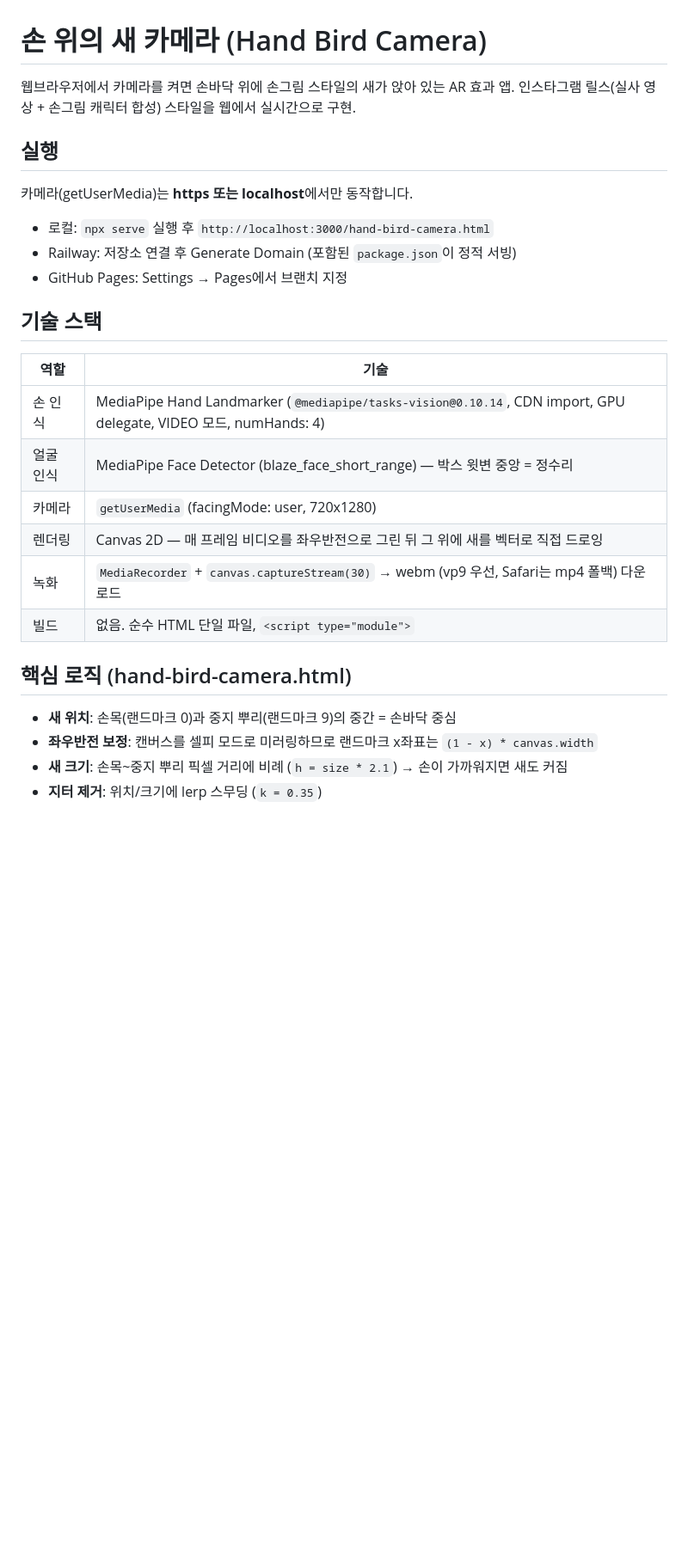
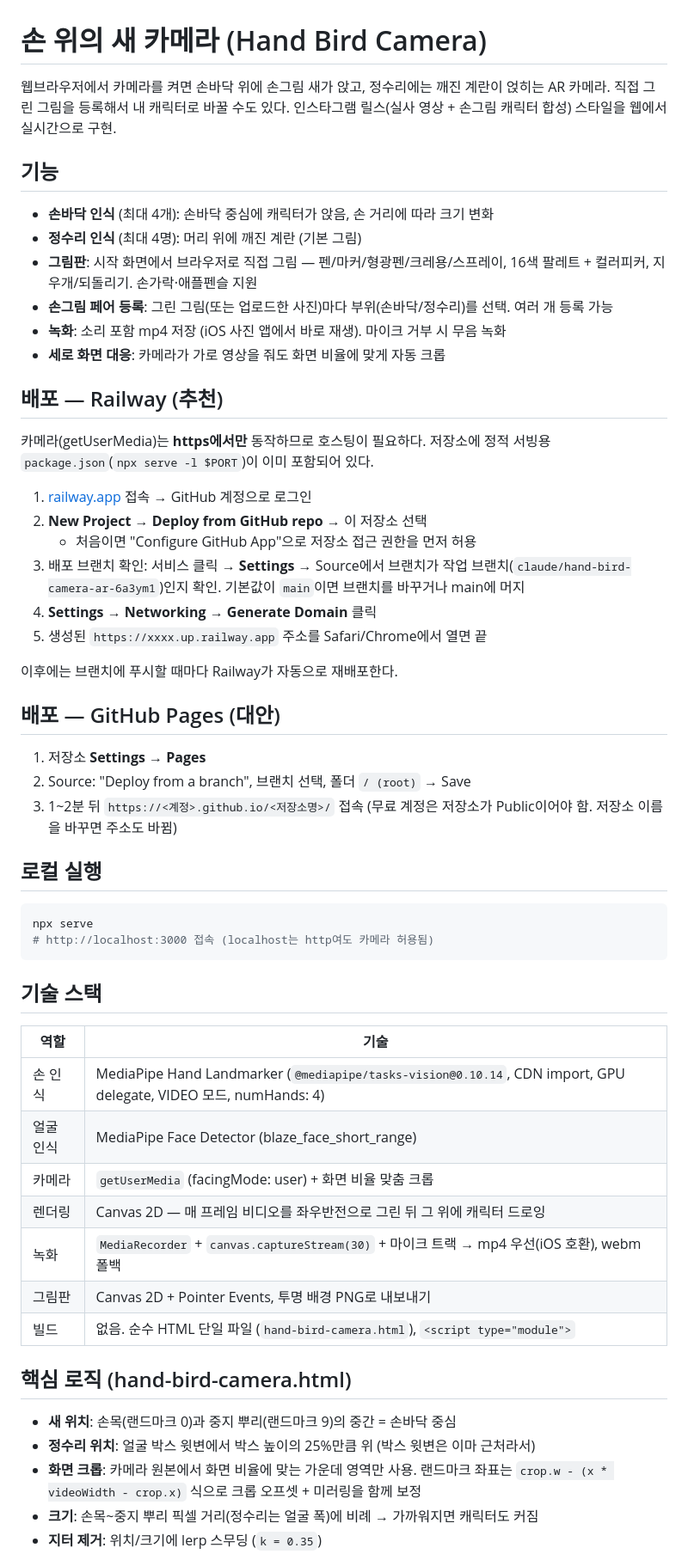
Before and after one commit to ekby0104/birds-on-my-hands, a Markdown page: README.md, the part around one of its changes. Shown at 86% size. Rendered like a GitHub page; blank space fills up the shorter version.

Commit message:
README 재작성: Railway 배포 가이드 + 현재 기능 반영
Co-Authored-By: Claude Fable 5 <noreply@anthropic.com>
Claude-Session: https://claude.ai/code/session_01CgVmeuGpaCiVBLh8iwK2wV

````diff
--- a/README.md
+++ b/README.md
@@ -1,30 +1,63 @@
 # 손 위의 새 카메라 (Hand Bird Camera)
 
-웹브라우저에서 카메라를 켜면 손바닥 위에 손그림 스타일의 새가 앉아 있는 AR 효과 앱.
+웹브라우저에서 카메라를 켜면 손바닥 위에 손그림 새가 앉고, 정수리에는 깨진 계란이 얹히는 AR 카메라.
+직접 그린 그림을 등록해서 내 캐릭터로 바꿀 수도 있다.
 인스타그램 릴스(실사 영상 + 손그림 캐릭터 합성) 스타일을 웹에서 실시간으로 구현.
 
-## 실행
+## 기능
 
-카메라(getUserMedia)는 **https 또는 localhost**에서만 동작합니다.
+- **손바닥 인식** (최대 4개): 손바닥 중심에 캐릭터가 앉음, 손 거리에 따라 크기 변화
+- **정수리 인식** (최대 4명): 머리 위에 깨진 계란 (기본 그림)
+- **그림판**: 시작 화면에서 브라우저로 직접 그림 — 펜/마커/형광펜/크레용/스프레이, 16색 팔레트 + 컬러피커, 지우개/되돌리기. 손가락·애플펜슬 지원
+- **손그림 페어 등록**: 그린 그림(또는 업로드한 사진)마다 부위(손바닥/정수리)를 선택. 여러 개 등록 가능
+- **녹화**: 소리 포함 mp4 저장 (iOS 사진 앱에서 바로 재생). 마이크 거부 시 무음 녹화
+- **세로 화면 대응**: 카메라가 가로 영상을 줘도 화면 비율에 맞게 자동 크롭
 
-- 로컬: `npx serve` 실행 후 `http://localhost:3000/hand-bird-camera.html`
-- Railway: 저장소 연결 후 Generate Domain (포함된 `package.json`이 정적 서빙)
-- GitHub Pages: Settings → Pages에서 브랜치 지정
+## 배포 — Railway (추천)
+
+카메라(getUserMedia)는 **https에서만** 동작하므로 호스팅이 필요하다.
+저장소에 정적 서빙용 `package.json`(`npx serve -l $PORT`)이 이미 포함되어 있다.
+
+1. [railway.app](https://railway.app) 접속 → GitHub 계정으로 로그인
+2. **New Project** → **Deploy from GitHub repo** → 이 저장소 선택
+   - 처음이면 "Configure GitHub App"으로 저장소 접근 권한을 먼저 허용
+3. 배포 브랜치 확인: 서비스 클릭 → **Settings** → Source에서 브랜치가 작업 브랜치(`claude/hand-bird-camera-ar-6a3ym1`)인지 확인. 기본값이 `main`이면 브랜치를 바꾸거나 main에 머지
+4. **Settings → Networking → Generate Domain** 클릭
+5. 생성된 `https://xxxx.up.railway.app` 주소를 Safari/Chrome에서 열면 끝
+
+이후에는 브랜치에 푸시할 때마다 Railway가 자동으로 재배포한다.
+
+## 배포 — GitHub Pages (대안)
+
+1. 저장소 **Settings → Pages**
+2. Source: "Deploy from a branch", 브랜치 선택, 폴더 `/ (root)` → Save
+3. 1~2분 뒤 `https://<계정>.github.io/<저장소명>/` 접속
+   (무료 계정은 저장소가 Public이어야 함. 저장소 이름을 바꾸면 주소도 바뀜)
+
+## 로컬 실행
+
+```bash
+npx serve
+# http://localhost:3000 접속 (localhost는 http여도 카메라 허용됨)
+```
 
 ## 기술 스택
 
 | 역할 | 기술 |
 |---|---|
 | 손 인식 | MediaPipe Hand Landmarker (`@mediapipe/tasks-vision@0.10.14`, CDN import, GPU delegate, VIDEO 모드, numHands: 4) |
-| 얼굴 인식 | MediaPipe Face Detector (blaze_face_short_range) — 박스 윗변 중앙 = 정수리 |
-| 카메라 | `getUserMedia` (facingMode: user, 720x1280) |
-| 렌더링 | Canvas 2D — 매 프레임 비디오를 좌우반전으로 그린 뒤 그 위에 새를 벡터로 직접 드로잉 |
-| 녹화 | `MediaRecorder` + `canvas.captureStream(30)` → webm (vp9 우선, Safari는 mp4 폴백) 다운로드 |
-| 빌드 | 없음. 순수 HTML 단일 파일, `<script type="module">` |
+| 얼굴 인식 | MediaPipe Face Detector (blaze_face_short_range) |
+| 카메라 | `getUserMedia` (facingMode: user) + 화면 비율 맞춤 크롭 |
+| 렌더링 | Canvas 2D — 매 프레임 비디오를 좌우반전으로 그린 뒤 그 위에 캐릭터 드로잉 |
+| 녹화 | `MediaRecorder` + `canvas.captureStream(30)` + 마이크 트랙 → mp4 우선(iOS 호환), webm 폴백 |
+| 그림판 | Canvas 2D + Pointer Events, 투명 배경 PNG로 내보내기 |
+| 빌드 | 없음. 순수 HTML 단일 파일 (`hand-bird-camera.html`), `<script type="module">` |
 
 ## 핵심 로직 (hand-bird-camera.html)
 
 - **새 위치**: 손목(랜드마크 0)과 중지 뿌리(랜드마크 9)의 중간 = 손바닥 중심
-- **좌우반전 보정**: 캔버스를 셀피 모드로 미러링하므로 랜드마크 x좌표는 `(1 - x) * canvas.width`
-- **새 크기**: 손목~중지 뿌리 픽셀 거리에 비례 (`h = size * 2.1`) → 손이 가까워지면 새도 커짐
+- **정수리 위치**: 얼굴 박스 윗변에서 박스 높이의 25%만큼 위 (박스 윗변은 이마 근처라서)
+- **화면 크롭**: 카메라 원본에서 화면 비율에 맞는 가운데 영역만 사용. 랜드마크 좌표는
+  `crop.w - (x * videoWidth - crop.x)` 식으로 크롭 오프셋 + 미러링을 함께 보정
+- **크기**: 손목~중지 뿌리 픽셀 거리(정수리는 얼굴 폭)에 비례 → 가까워지면 캐릭터도 커짐
 - **지터 제거**: 위치/크기에 lerp 스무딩 (`k = 0.35`)
````
Also changed, not shown: other parts of README.md (+9 -17 lines).
